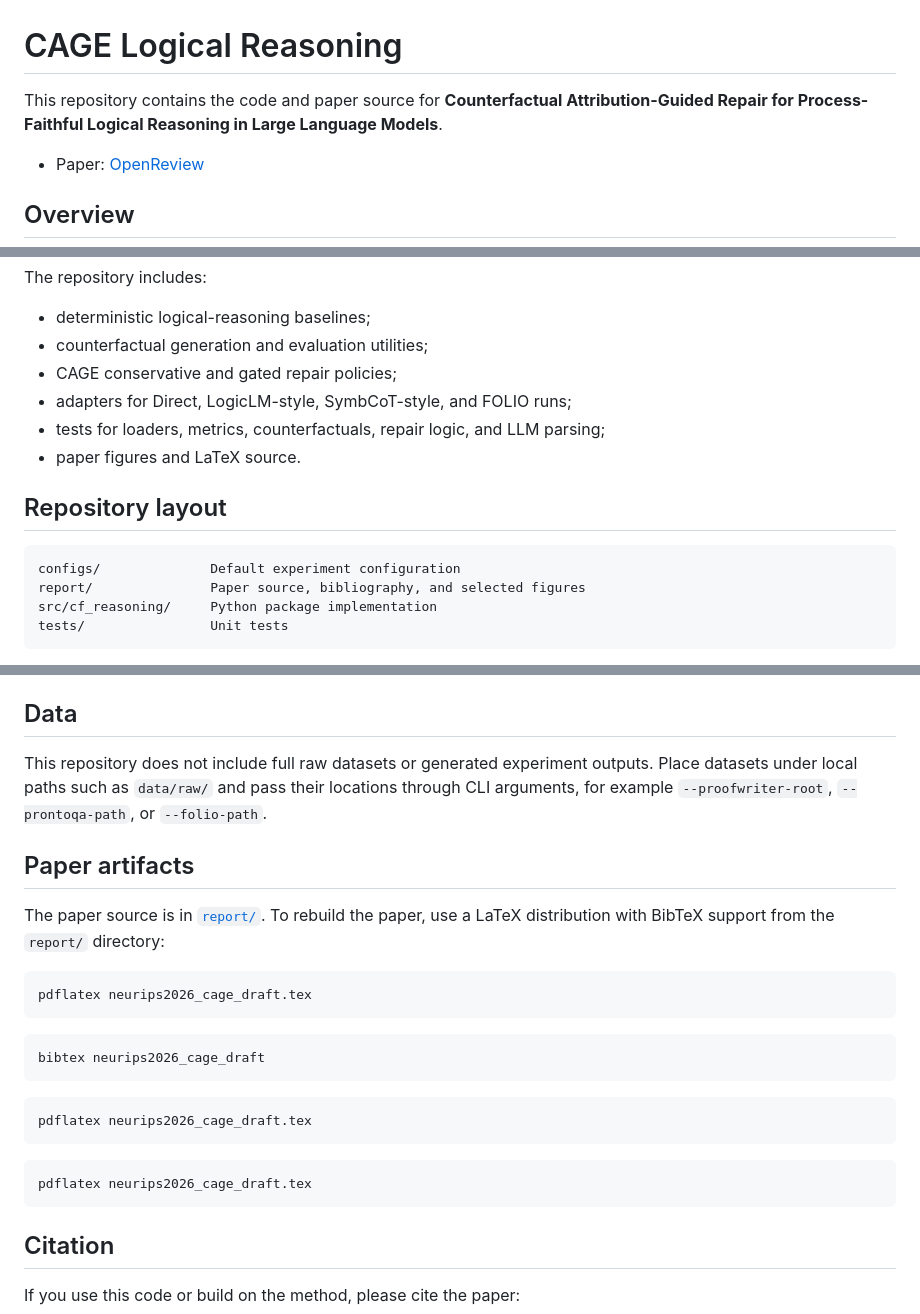
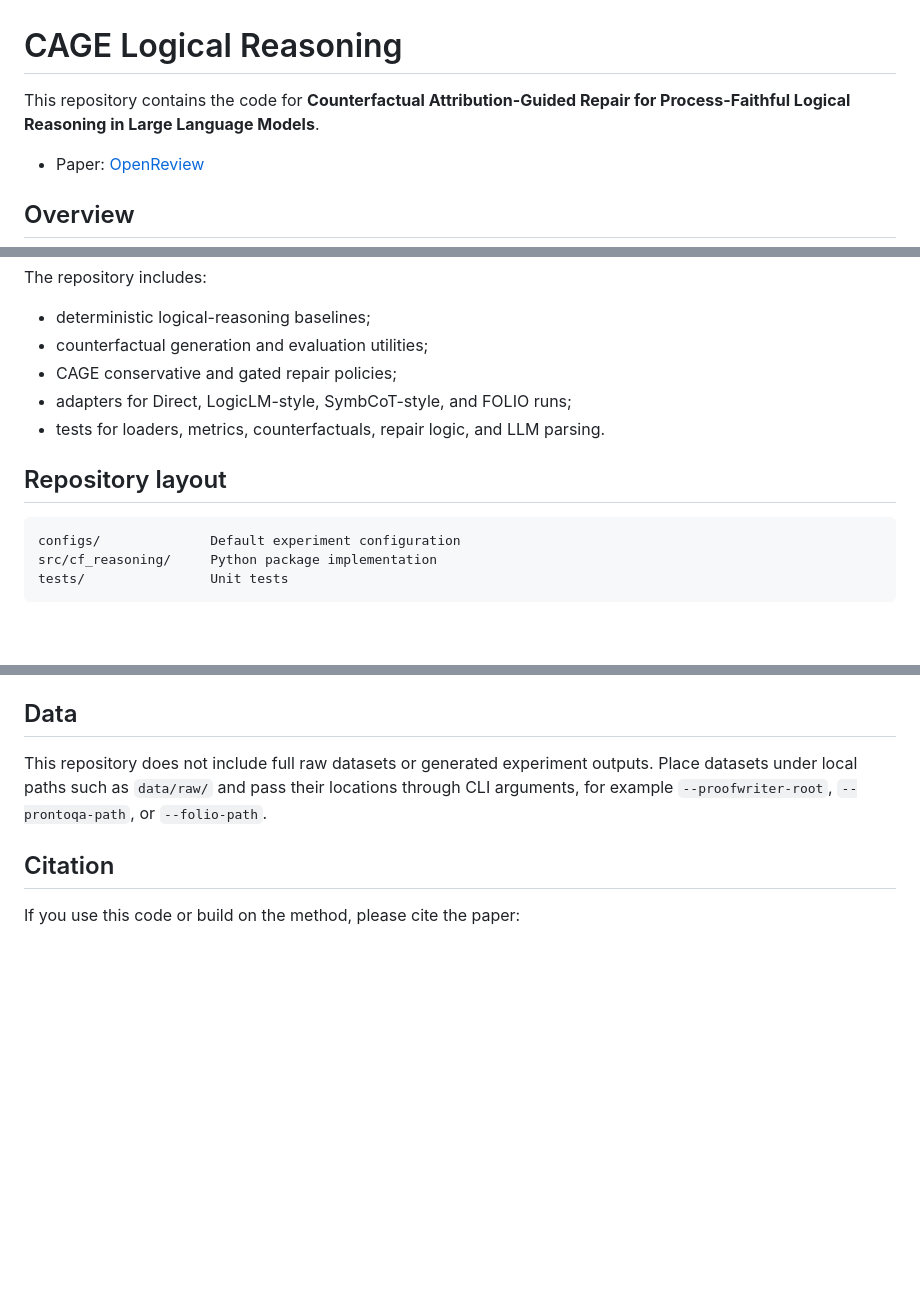
Before and after one commit to Hana-027/cage-logical-reasoning, a Markdown page: README.md, 3 parts joined by grey strips. Rendered like a GitHub page; blank space fills up the shorter version.

````diff
--- a/README.md
+++ b/README.md
@@ -1,6 +1,6 @@
 # CAGE Logical Reasoning
 
-This repository contains the code and paper source for **Counterfactual Attribution-Guided Repair for Process-Faithful Logical Reasoning in Large Language Models**.
+This repository contains the code for **Counterfactual Attribution-Guided Repair for Process-Faithful Logical Reasoning in Large Language Models**.
 
 - Paper: [OpenReview](https://openreview.net/forum?id=jh5KPtvfdf)
 
@@ -14,14 +14,12 @@ The repository includes:
 - counterfactual generation and evaluation utilities;
 - CAGE conservative and gated repair policies;
 - adapters for Direct, LogicLM-style, SymbCoT-style, and FOLIO runs;
-- tests for loaders, metrics, counterfactuals, repair logic, and LLM parsing;
-- paper figures and LaTeX source.
+- tests for loaders, metrics, counterfactuals, repair logic, and LLM parsing.
 
 ## Repository layout
 
 ```text
 configs/              Default experiment configuration
-report/               Paper source, bibliography, and selected figures
 src/cf_reasoning/     Python package implementation
 tests/                Unit tests
 ```
@@ -128,26 +126,6 @@ Do not commit `.env` files or API keys.
 
 This repository does not include full raw datasets or generated experiment outputs. Place datasets under local paths such as `data/raw/` and pass their locations through CLI arguments, for example `--proofwriter-root`, `--prontoqa-path`, or `--folio-path`.
 
-## Paper artifacts
-
-The paper source is in [`report/`](report/). To rebuild the paper, use a LaTeX distribution with BibTeX support from the `report/` directory:
-
-```bash
-pdflatex neurips2026_cage_draft.tex
-```
-
-```bash
-bibtex neurips2026_cage_draft
-```
-
-```bash
-pdflatex neurips2026_cage_draft.tex
-```
-
-```bash
-pdflatex neurips2026_cage_draft.tex
-```
-
 ## Citation
 
 If you use this code or build on the method, please cite the paper:
````
